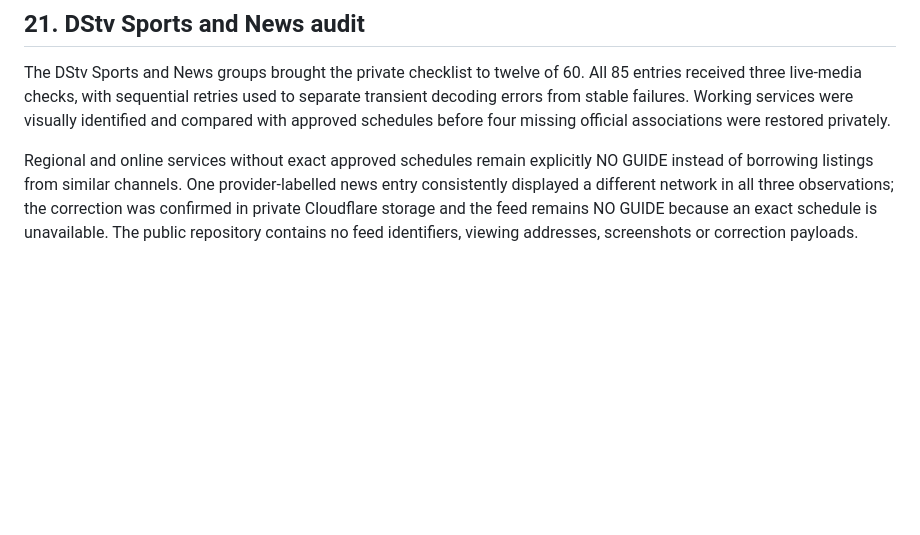
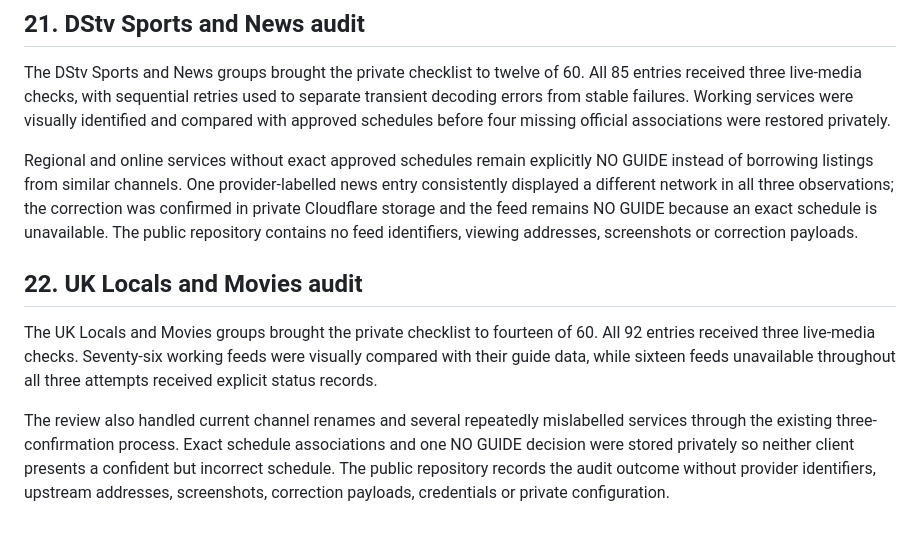
Before and after one commit to DamianHarris-2703/MyPTV, a Markdown page: PROJECT-HISTORY.md, the part around the change. Drawn GitHub-style; blank space fills up the shorter version.

Commit message:
Record fourteenth audited channel group

```diff
--- a/PROJECT-HISTORY.md
+++ b/PROJECT-HISTORY.md
@@ -321,3 +321,9 @@ One correctly labelled service consistently displayed its expected off-air slate
 The DStv Sports and News groups brought the private checklist to twelve of 60. All 85 entries received three live-media checks, with sequential retries used to separate transient decoding errors from stable failures. Working services were visually identified and compared with approved schedules before four missing official associations were restored privately.
 
 Regional and online services without exact approved schedules remain explicitly NO GUIDE instead of borrowing listings from similar channels. One provider-labelled news entry consistently displayed a different network in all three observations; the correction was confirmed in private Cloudflare storage and the feed remains NO GUIDE because an exact schedule is unavailable. The public repository contains no feed identifiers, viewing addresses, screenshots or correction payloads.
+
+## 22. UK Locals and Movies audit
+
+The UK Locals and Movies groups brought the private checklist to fourteen of 60. All 92 entries received three live-media checks. Seventy-six working feeds were visually compared with their guide data, while sixteen feeds unavailable throughout all three attempts received explicit status records.
+
+The review also handled current channel renames and several repeatedly mislabelled services through the existing three-confirmation process. Exact schedule associations and one NO GUIDE decision were stored privately so neither client presents a confident but incorrect schedule. The public repository records the audit outcome without provider identifiers, upstream addresses, screenshots, correction payloads, credentials or private configuration.
```
